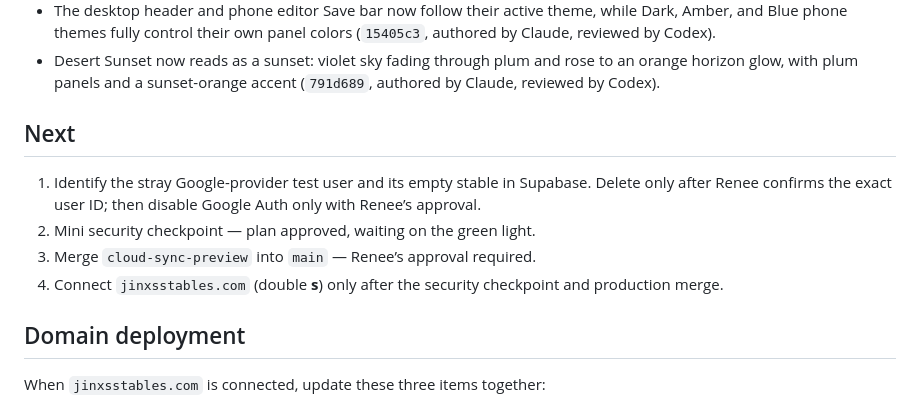
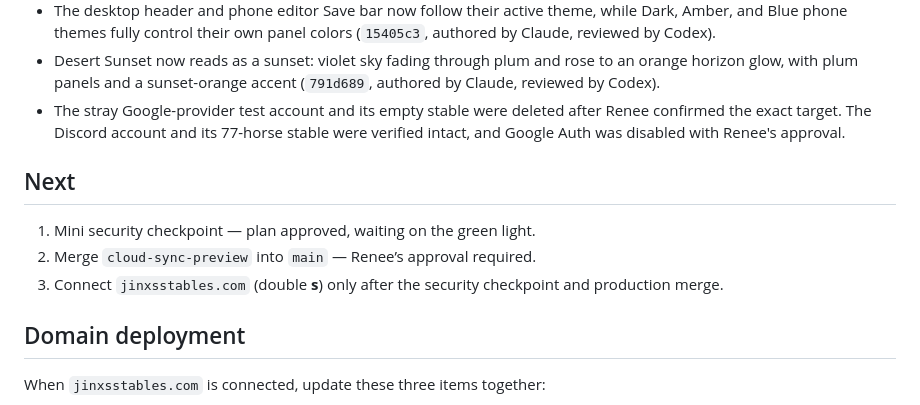
Before and after one commit to reneerieke-web/jinx-stables, a Markdown page: STATUS.md, the part around the change. Rendered like a GitHub page.

Commit message:
docs: record Google auth cleanup

```diff
--- a/STATUS.md
+++ b/STATUS.md
@@ -34,13 +34,13 @@ Only the baton holder writes to `cloud-sync-preview`. When handing off, update t
 - Moonlit, Autumn, Snowy, Desert, and Black Spirit use matching panel, border, accent, and muted-text palettes; Classic and Forest retain the original green (`c31c786`).
 - The desktop header and phone editor Save bar now follow their active theme, while Dark, Amber, and Blue phone themes fully control their own panel colors (`15405c3`, authored by Claude, reviewed by Codex).
 - Desert Sunset now reads as a sunset: violet sky fading through plum and rose to an orange horizon glow, with plum panels and a sunset-orange accent (`791d689`, authored by Claude, reviewed by Codex).
+- The stray Google-provider test account and its empty stable were deleted after Renee confirmed the exact target. The Discord account and its 77-horse stable were verified intact, and Google Auth was disabled with Renee's approval.
 
 ## Next
 
-1. Identify the stray Google-provider test user and its empty stable in Supabase. Delete only after Renee confirms the exact user ID; then disable Google Auth only with Renee’s approval.
-2. Mini security checkpoint — plan approved, waiting on the green light.
-3. Merge `cloud-sync-preview` into `main` — Renee’s approval required.
-4. Connect `jinxsstables.com` (double **s**) only after the security checkpoint and production merge.
+1. Mini security checkpoint — plan approved, waiting on the green light.
+2. Merge `cloud-sync-preview` into `main` — Renee’s approval required.
+3. Connect `jinxsstables.com` (double **s**) only after the security checkpoint and production merge.
 
 ## Domain deployment
 
```
